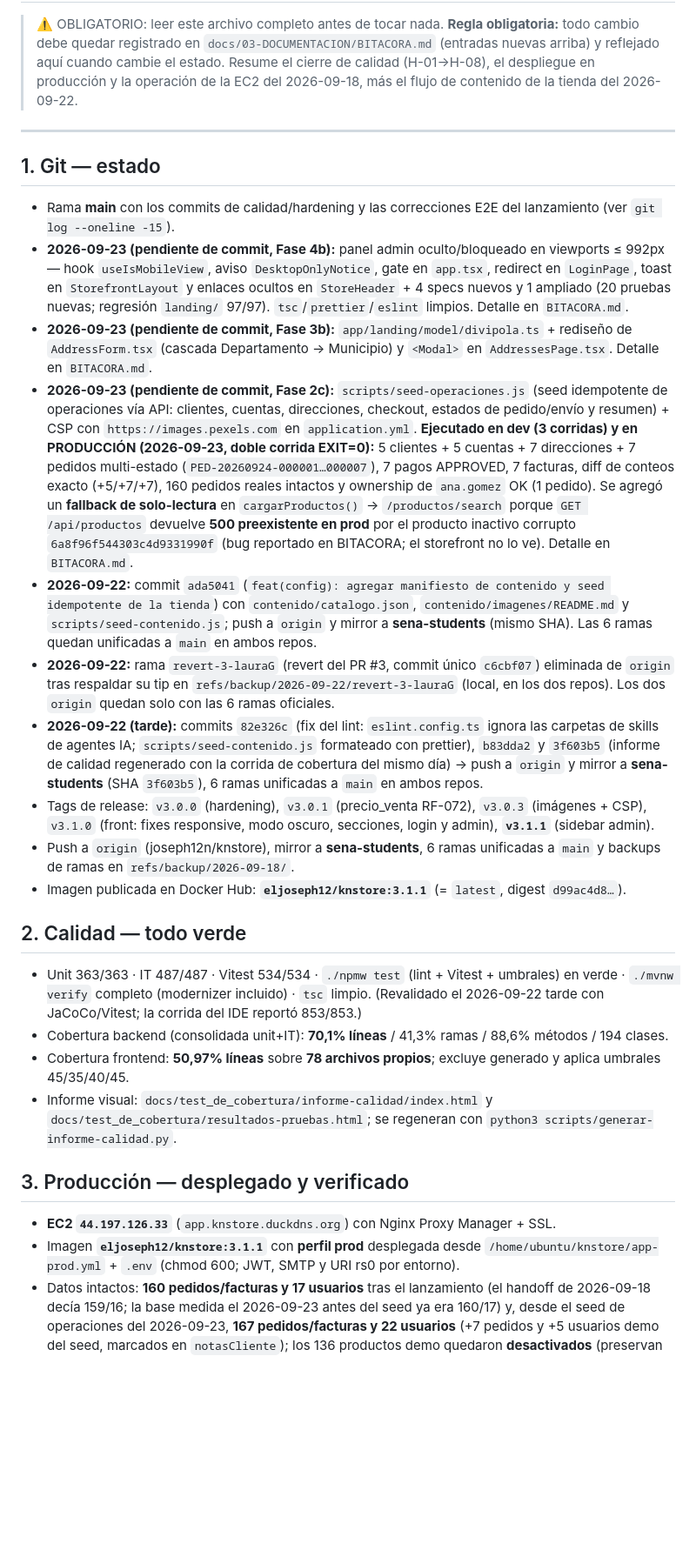
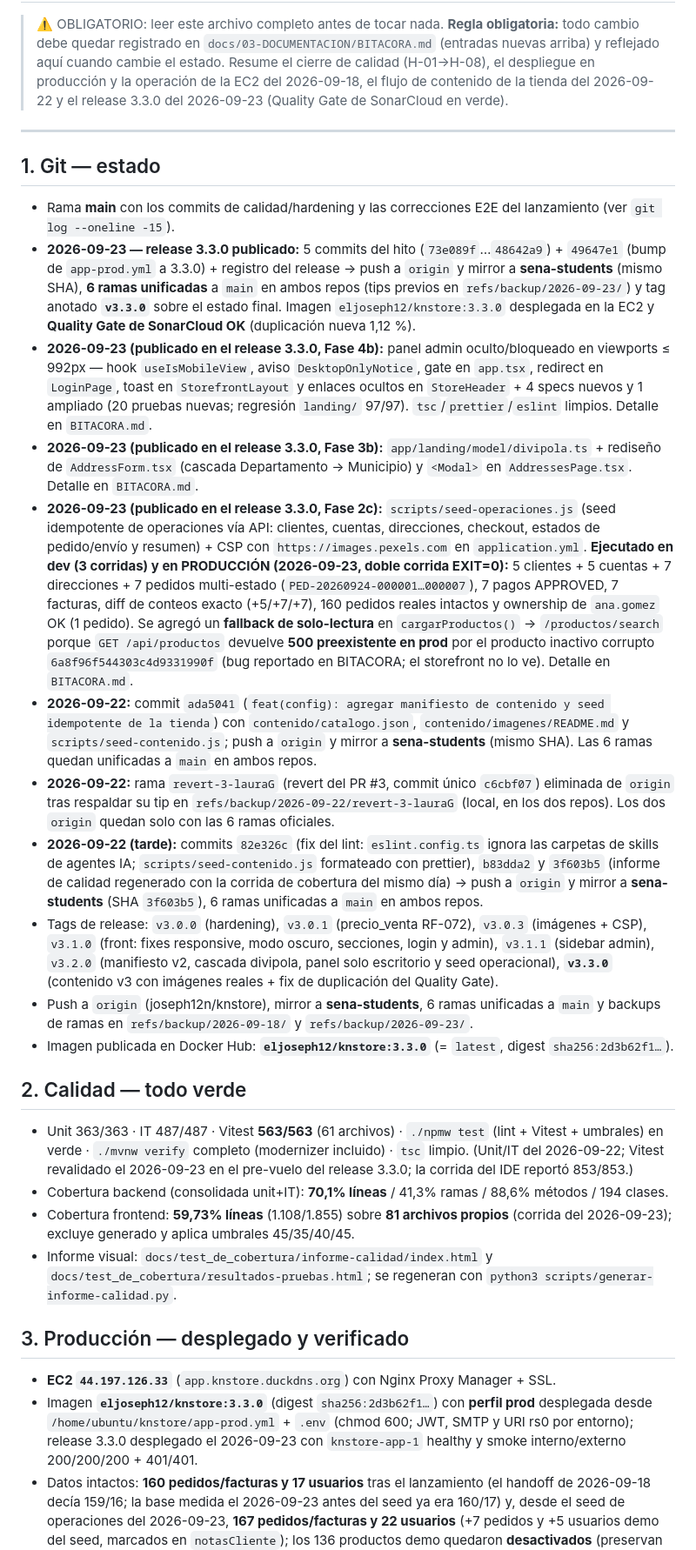
Before and after one commit to joseph12n/knstore, a Markdown page: docs/03-DOCUMENTACION/ESTADO_SESION.md, the part around one of its changes. Shown at 87% size. Drawn GitHub-style; blank space fills up the shorter version.

Commit message:
docs: registrar el release 3.3.0 con la imagen desplegada y el quality gate de sonar en verde

```diff
--- a/docs/03-DOCUMENTACION/ESTADO_SESION.md
+++ b/docs/03-DOCUMENTACION/ESTADO_SESION.md
@@ -2,34 +2,35 @@
 
 > ⚠️ OBLIGATORIO: leer este archivo completo antes de tocar nada.
 > **Regla obligatoria:** todo cambio debe quedar registrado en `docs/03-DOCUMENTACION/BITACORA.md` (entradas nuevas arriba) y reflejado aquí cuando cambie el estado.
-> Resume el cierre de calidad (H-01→H-08), el despliegue en producción y la operación de la EC2 del 2026-09-18, más el flujo de contenido de la tienda del 2026-09-22.
+> Resume el cierre de calidad (H-01→H-08), el despliegue en producción y la operación de la EC2 del 2026-09-18, el flujo de contenido de la tienda del 2026-09-22 y el release 3.3.0 del 2026-09-23 (Quality Gate de SonarCloud en verde).
 
 ---
 
 ## 1. Git — estado
 
 - Rama **main** con los commits de calidad/hardening y las correcciones E2E del lanzamiento (ver `git log --oneline -15`).
-- **2026-09-23 (pendiente de commit, Fase 4b):** panel admin oculto/bloqueado en viewports ≤ 992px — hook `useIsMobileView`, aviso `DesktopOnlyNotice`, gate en `app.tsx`, redirect en `LoginPage`, toast en `StorefrontLayout` y enlaces ocultos en `StoreHeader` + 4 specs nuevos y 1 ampliado (20 pruebas nuevas; regresión `landing/` 97/97). `tsc`/`prettier`/`eslint` limpios. Detalle en `BITACORA.md`.
-- **2026-09-23 (pendiente de commit, Fase 3b):** `app/landing/model/divipola.ts` + rediseño de `AddressForm.tsx` (cascada Departamento → Municipio) y `<Modal>` en `AddressesPage.tsx`. Detalle en `BITACORA.md`.
-- **2026-09-23 (pendiente de commit, Fase 2c):** `scripts/seed-operaciones.js` (seed idempotente de operaciones vía API: clientes, cuentas, direcciones, checkout, estados de pedido/envío y resumen) + CSP con `https://images.pexels.com` en `application.yml`. **Ejecutado en dev (3 corridas) y en PRODUCCIÓN (2026-09-23, doble corrida EXIT=0):** 5 clientes + 5 cuentas + 7 direcciones + 7 pedidos multi-estado (`PED-20260924-000001…000007`), 7 pagos APPROVED, 7 facturas, diff de conteos exacto (+5/+7/+7), 160 pedidos reales intactos y ownership de `ana.gomez` OK (1 pedido). Se agregó un **fallback de solo-lectura** en `cargarProductos()` → `/productos/search` porque `GET /api/productos` devuelve **500 preexistente en prod** por el producto inactivo corrupto `6a8f96f544303c4d9331990f` (bug reportado en BITACORA; el storefront no lo ve). Detalle en `BITACORA.md`.
+- **2026-09-23 — release 3.3.0 publicado:** 5 commits del hito (`73e089f`…`48642a9`) + `49647e1` (bump de `app-prod.yml` a 3.3.0) + registro del release → push a `origin` y mirror a **sena-students** (mismo SHA), **6 ramas unificadas** a `main` en ambos repos (tips previos en `refs/backup/2026-09-23/`) y tag anotado **`v3.3.0`** sobre el estado final. Imagen `eljoseph12/knstore:3.3.0` desplegada en la EC2 y **Quality Gate de SonarCloud OK** (duplicación nueva 1,12 %).
+- **2026-09-23 (publicado en el release 3.3.0, Fase 4b):** panel admin oculto/bloqueado en viewports ≤ 992px — hook `useIsMobileView`, aviso `DesktopOnlyNotice`, gate en `app.tsx`, redirect en `LoginPage`, toast en `StorefrontLayout` y enlaces ocultos en `StoreHeader` + 4 specs nuevos y 1 ampliado (20 pruebas nuevas; regresión `landing/` 97/97). `tsc`/`prettier`/`eslint` limpios. Detalle en `BITACORA.md`.
+- **2026-09-23 (publicado en el release 3.3.0, Fase 3b):** `app/landing/model/divipola.ts` + rediseño de `AddressForm.tsx` (cascada Departamento → Municipio) y `<Modal>` en `AddressesPage.tsx`. Detalle en `BITACORA.md`.
+- **2026-09-23 (publicado en el release 3.3.0, Fase 2c):** `scripts/seed-operaciones.js` (seed idempotente de operaciones vía API: clientes, cuentas, direcciones, checkout, estados de pedido/envío y resumen) + CSP con `https://images.pexels.com` en `application.yml`. **Ejecutado en dev (3 corridas) y en PRODUCCIÓN (2026-09-23, doble corrida EXIT=0):** 5 clientes + 5 cuentas + 7 direcciones + 7 pedidos multi-estado (`PED-20260924-000001…000007`), 7 pagos APPROVED, 7 facturas, diff de conteos exacto (+5/+7/+7), 160 pedidos reales intactos y ownership de `ana.gomez` OK (1 pedido). Se agregó un **fallback de solo-lectura** en `cargarProductos()` → `/productos/search` porque `GET /api/productos` devuelve **500 preexistente en prod** por el producto inactivo corrupto `6a8f96f544303c4d9331990f` (bug reportado en BITACORA; el storefront no lo ve). Detalle en `BITACORA.md`.
 - **2026-09-22:** commit `ada5041` (`feat(config): agregar manifiesto de contenido y seed idempotente de la tienda`) con `contenido/catalogo.json`, `contenido/imagenes/README.md` y `scripts/seed-contenido.js`; push a `origin` y mirror a **sena-students** (mismo SHA). Las 6 ramas quedan unificadas a `main` en ambos repos.
 - **2026-09-22:** rama `revert-3-lauraG` (revert del PR #3, commit único `c6cbf07`) eliminada de `origin` tras respaldar su tip en `refs/backup/2026-09-22/revert-3-lauraG` (local, en los dos repos). Los dos `origin` quedan solo con las 6 ramas oficiales.
 - **2026-09-22 (tarde):** commits `82e326c` (fix del lint: `eslint.config.ts` ignora las carpetas de skills de agentes IA; `scripts/seed-contenido.js` formateado con prettier), `b83dda2` y `3f603b5` (informe de calidad regenerado con la corrida de cobertura del mismo día) → push a `origin` y mirror a **sena-students** (SHA `3f603b5`), 6 ramas unificadas a `main` en ambos repos.
-- Tags de release: `v3.0.0` (hardening), `v3.0.1` (precio_venta RF-072), `v3.0.3` (imágenes + CSP), `v3.1.0` (front: fixes responsive, modo oscuro, secciones, login y admin), **`v3.1.1`** (sidebar admin).
-- Push a `origin` (joseph12n/knstore), mirror a **sena-students**, 6 ramas unificadas a `main` y backups de ramas en `refs/backup/2026-09-18/`.
-- Imagen publicada en Docker Hub: **`eljoseph12/knstore:3.1.1`** (= `latest`, digest `d99ac4d8…`).
+- Tags de release: `v3.0.0` (hardening), `v3.0.1` (precio_venta RF-072), `v3.0.3` (imágenes + CSP), `v3.1.0` (front: fixes responsive, modo oscuro, secciones, login y admin), `v3.1.1` (sidebar admin), `v3.2.0` (manifiesto v2, cascada divipola, panel solo escritorio y seed operacional), **`v3.3.0`** (contenido v3 con imágenes reales + fix de duplicación del Quality Gate).
+- Push a `origin` (joseph12n/knstore), mirror a **sena-students**, 6 ramas unificadas a `main` y backups de ramas en `refs/backup/2026-09-18/` y `refs/backup/2026-09-23/`.
+- Imagen publicada en Docker Hub: **`eljoseph12/knstore:3.3.0`** (= `latest`, digest `sha256:2d3b62f1…`).
 
 ## 2. Calidad — todo verde
 
-- Unit 363/363 · IT 487/487 · Vitest 534/534 · `./npmw test` (lint + Vitest + umbrales) en verde · `./mvnw verify` completo (modernizer incluido) · `tsc` limpio. (Revalidado el 2026-09-22 tarde con JaCoCo/Vitest; la corrida del IDE reportó 853/853.)
+- Unit 363/363 · IT 487/487 · Vitest **563/563** (61 archivos) · `./npmw test` (lint + Vitest + umbrales) en verde · `./mvnw verify` completo (modernizer incluido) · `tsc` limpio. (Unit/IT del 2026-09-22; Vitest revalidado el 2026-09-23 en el pre-vuelo del release 3.3.0; la corrida del IDE reportó 853/853.)
 - Cobertura backend (consolidada unit+IT): **70,1% líneas** / 41,3% ramas / 88,6% métodos / 194 clases.
-- Cobertura frontend: **50,97% líneas** sobre **78 archivos propios**; excluye generado y aplica umbrales 45/35/40/45.
+- Cobertura frontend: **59,73% líneas** (1.108/1.855) sobre **81 archivos propios** (corrida del 2026-09-23); excluye generado y aplica umbrales 45/35/40/45.
 - Informe visual: `docs/test_de_cobertura/informe-calidad/index.html` y `docs/test_de_cobertura/resultados-pruebas.html`; se regeneran con `python3 scripts/generar-informe-calidad.py`.
 
 ## 3. Producción — desplegado y verificado
 
 - **EC2 `44.197.126.33`** (`app.knstore.duckdns.org`) con Nginx Proxy Manager + SSL.
-- Imagen **`eljoseph12/knstore:3.1.1`** con **perfil prod** desplegada desde `/home/ubuntu/knstore/app-prod.yml` + `.env` (chmod 600; JWT, SMTP y URI rs0 por entorno).
+- Imagen **`eljoseph12/knstore:3.3.0`** (digest `sha256:2d3b62f1…`) con **perfil prod** desplegada desde `/home/ubuntu/knstore/app-prod.yml` + `.env` (chmod 600; JWT, SMTP y URI rs0 por entorno); release 3.3.0 desplegado el 2026-09-23 con `knstore-app-1` healthy y smoke interno/externo 200/200/200 + 401/401.
 - Datos intactos: **160 pedidos/facturas y 17 usuarios** tras el lanzamiento (el handoff de 2026-09-18 decía 159/16; la base medida el 2026-09-23 antes del seed ya era 160/17) y, desde el seed de operaciones del 2026-09-23, **167 pedidos/facturas y 22 usuarios** (+7 pedidos y +5 usuarios demo del seed, marcados en `notasCliente`); los 136 productos demo quedaron **desactivados** (preservan el historial) y **777 productos reales activos** con fotos, precios e inventario.
 - Administrador rotado y usuarios demo desactivados (`scripts/rotate-prod-users.js`); la contraseña la tiene el responsable.
 - SMTP verificado con la app password vigente (no está en el repo).
```
Also changed, not shown: other parts of docs/03-DOCUMENTACION/ESTADO_SESION.md (+1 -1 lines), docs/03-DOCUMENTACION/BITACORA.md (+18 -0 lines).
